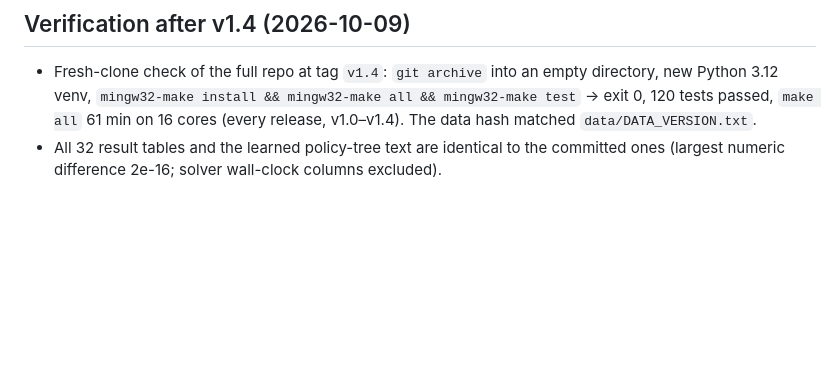
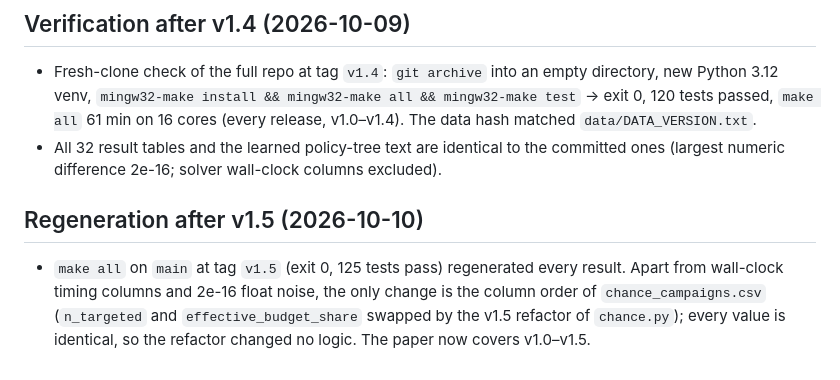
Before and after one commit to GrafZemeliSeverochecanskih/budget-uplift, a Markdown page: DECISIONS.md, the part around the change. Rendered like a GitHub page; blank space fills up the shorter version.

Commit message:
Regenerate results at v1.5 and extend the paper to v1.0-v1.5

```diff
--- a/DECISIONS.md
+++ b/DECISIONS.md
@@ -111,3 +111,10 @@ test-set results, with its date and reason. Config values live in `config/config
   `make all` 61 min on 16 cores (every release, v1.0–v1.4). The data hash matched `data/DATA_VERSION.txt`.
 - All 32 result tables and the learned policy-tree text are identical to the committed ones
   (largest numeric difference 2e-16; solver wall-clock columns excluded).
+
+## Regeneration after v1.5 (2026-10-10)
+
+- `make all` on `main` at tag `v1.5` (exit 0, 125 tests pass) regenerated every result. Apart from wall-clock
+  timing columns and 2e-16 float noise, the only change is the column order of `chance_campaigns.csv`
+  (`n_targeted` and `effective_budget_share` swapped by the v1.5 refactor of `chance.py`); every value is
+  identical, so the refactor changed no logic. The paper now covers v1.0–v1.5.
```
Also changed, not shown: paper/README.md (+1 -1 lines), paper/figures/chance15.png (added), paper/figures/dag.png (deleted), paper/figures/profit_vs_budget.png, paper/figures/runtime.png (deleted), results/figures/profit_vs_budget.png, results/figures/runtime.png, 6 other files.
